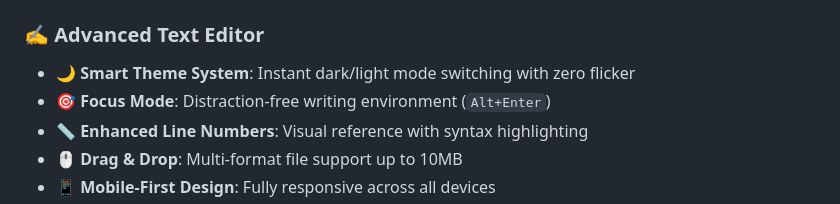
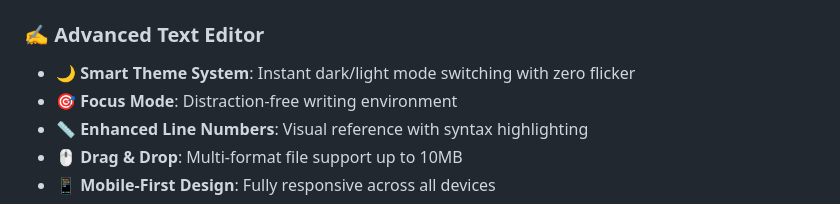
Before and after one commit to fl2on/Hexa, a Markdown page: README.md, the part around the change. Rendered like a GitHub page.

```diff
--- a/README.md
+++ b/README.md
@@ -20,7 +20,7 @@
 
 ### ✍️ Advanced Text Editor
 - **🌙 Smart Theme System**: Instant dark/light mode switching with zero flicker
-- **🎯 Focus Mode**: Distraction-free writing environment (`Alt+Enter`)
+- **🎯 Focus Mode**: Distraction-free writing environment
 - **📏 Enhanced Line Numbers**: Visual reference with syntax highlighting
 - **🖱️ Drag & Drop**: Multi-format file support up to 10MB
 - **📱 Mobile-First Design**: Fully responsive across all devices
```
